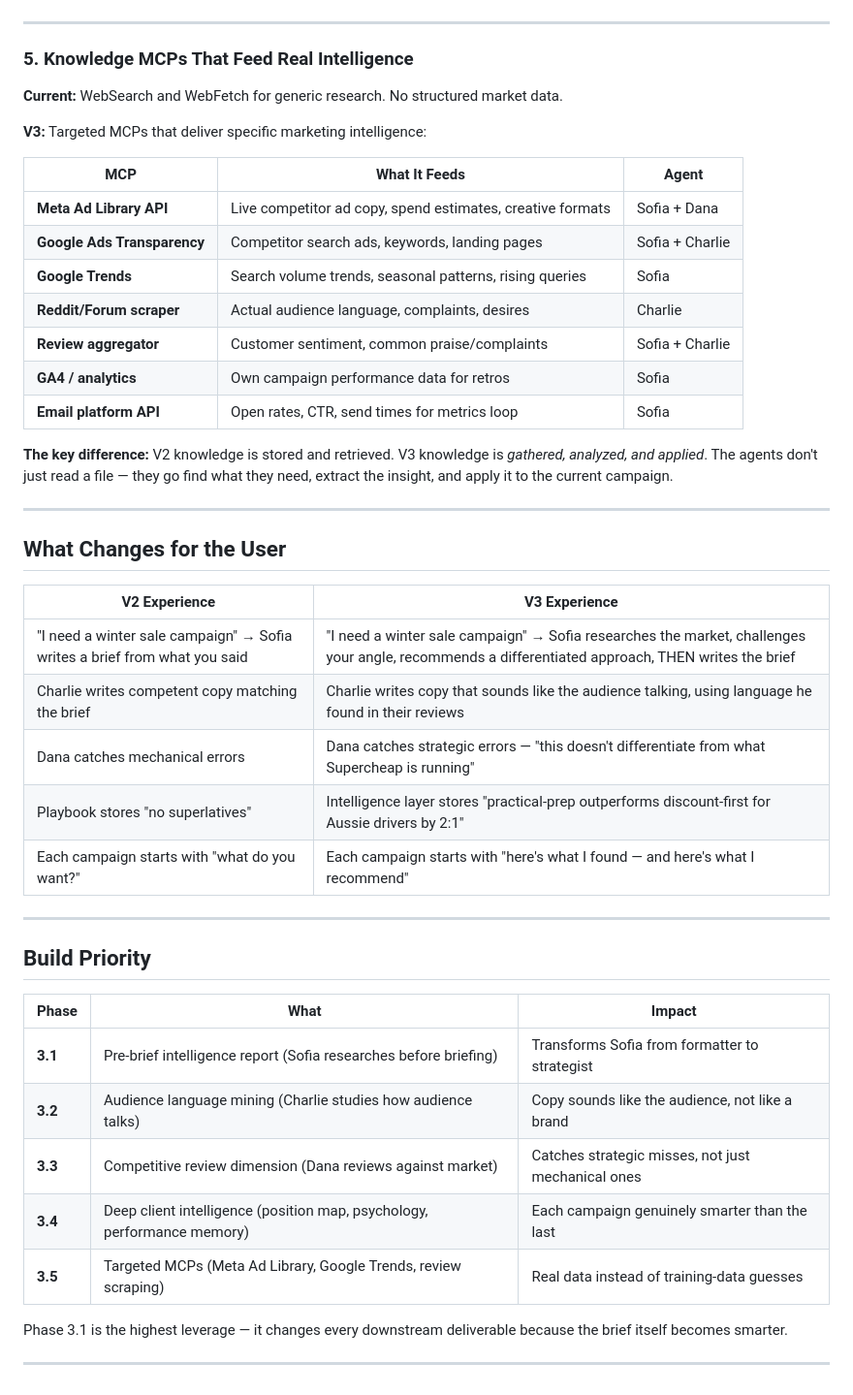
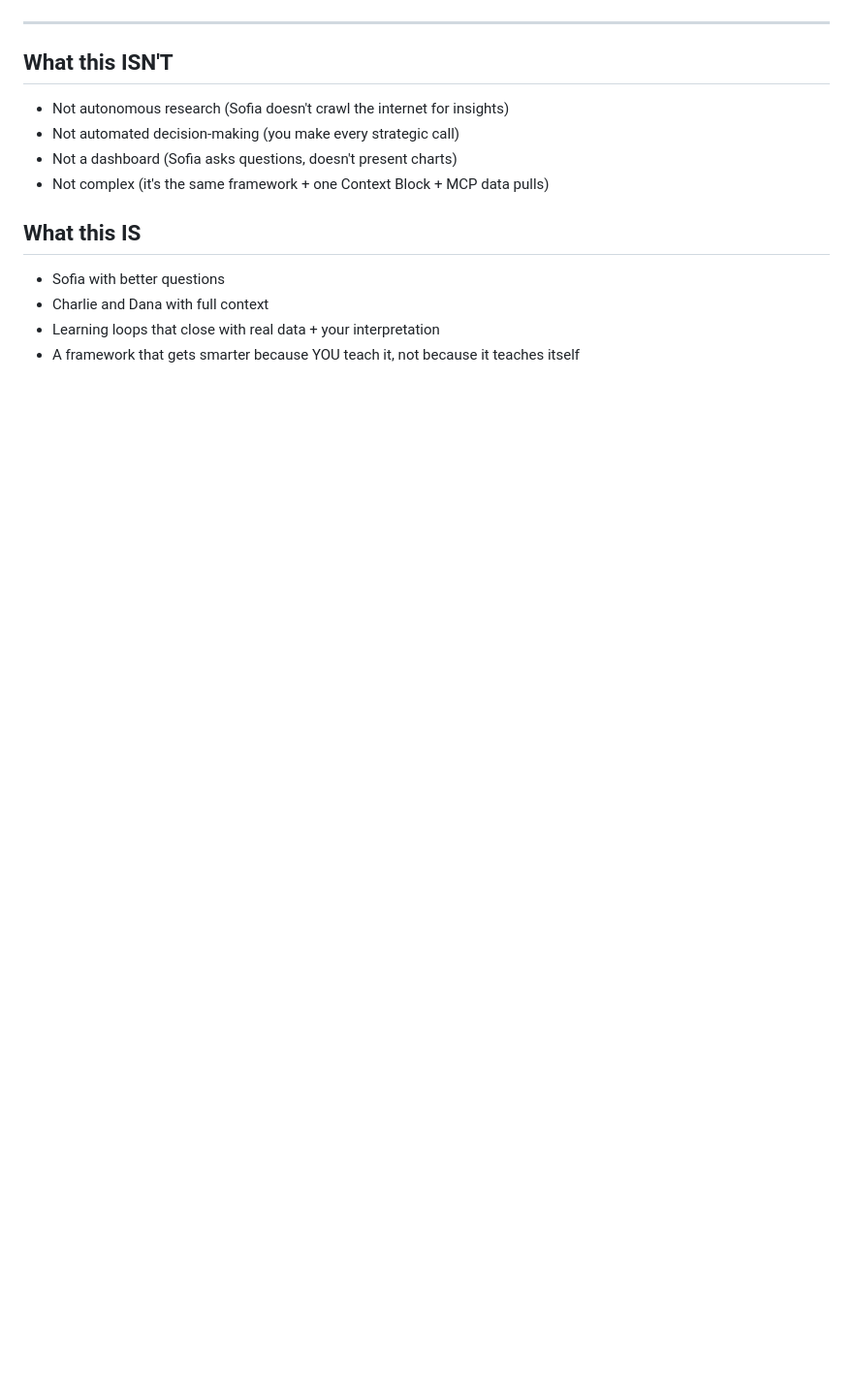
Before and after one commit to MJB1000/CLAUDE-CODE-V1, a Markdown page: V3-SCOPE.md, the part around one of its changes. Shown at 97% size. Drawn GitHub-style; blank space fills up the shorter version.

```diff
--- a/V3-SCOPE.md
+++ b/V3-SCOPE.md
@@ -184,51 +172,16 @@ Charlie with genuine insight, not just formatting.
 
 ---
 
-### 5. Knowledge MCPs That Feed Real Intelligence
+## What this ISN'T
 
-**Current:** WebSearch and WebFetch for generic research. No structured market data.
+- Not autonomous research (Sofia doesn't crawl the internet for insights)
+- Not automated decision-making (you make every strategic call)
+- Not a dashboard (Sofia asks questions, doesn't present charts)
+- Not complex (it's the same framework + one Context Block + MCP data pulls)
 
-**V3:** Targeted MCPs that deliver specific marketing intelligence:
+## What this IS
 
-| MCP | What It Feeds | Agent |
-|---|---|---|
-| **Meta Ad Library API** | Live competitor ad copy, spend estimates, creative formats | Sofia + Dana |
-| **Google Ads Transparency** | Competitor search ads, keywords, landing pages | Sofia + Charlie |
-| **Google Trends** | Search volume trends, seasonal patterns, rising queries | Sofia |
-| **Reddit/Forum scraper** | Actual audience language, complaints, desires | Charlie |
-| **Review aggregator** | Customer sentiment, common praise/complaints | Sofia + Charlie |
-| **GA4 / analytics** | Own campaign performance data for retros | Sofia |
-| **Email platform API** | Open rates, CTR, send times for metrics loop | Sofia |
-
-**The key difference:** V2 knowledge is stored and retrieved. V3 knowledge is
-*gathered, analyzed, and applied*. The agents don't just read a file — they go
-find what they need, extract the insight, and apply it to the current campaign.
-
----
-
-## What Changes for the User
-
-| V2 Experience | V3 Experience |
-|---|---|
-| "I need a winter sale campaign" → Sofia writes a brief from what you said | "I need a winter sale campaign" → Sofia researches the market, challenges your angle, recommends a differentiated approach, THEN writes the brief |
-| Charlie writes competent copy matching the brief | Charlie writes copy that sounds like the audience talking, using language he found in their reviews |
-| Dana catches mechanical errors | Dana catches strategic errors — "this doesn't differentiate from what Supercheap is running" |
-| Playbook stores "no superlatives" | Intelligence layer stores "practical-prep outperforms discount-first for Aussie drivers by 2:1" |
-| Each campaign starts with "what do you want?" | Each campaign starts with "here's what I found — and here's what I recommend" |
-
----
-
-## Build Priority
-
-| Phase | What | Impact |
-|---|---|---|
-| **3.1** | Pre-brief intelligence report (Sofia researches before briefing) | Transforms Sofia from formatter to strategist |
-| **3.2** | Audience language mining (Charlie studies how audience talks) | Copy sounds like the audience, not like a brand |
-| **3.3** | Competitive review dimension (Dana reviews against market) | Catches strategic misses, not just mechanical ones |
-| **3.4** | Deep client intelligence (position map, psychology, performance memory) | Each campaign genuinely smarter than the last |
-| **3.5** | Targeted MCPs (Meta Ad Library, Google Trends, review scraping) | Real data instead of training-data guesses |
-
-Phase 3.1 is the highest leverage — it changes every downstream deliverable because the
-brief itself becomes smarter.
-
----
+- Sofia with better questions
+- Charlie and Dana with full context
+- Learning loops that close with real data + your interpretation
+- A framework that gets smarter because YOU teach it, not because it teaches itself
```
Also changed, not shown: other parts of V3-SCOPE.md (+129 -141 lines).
